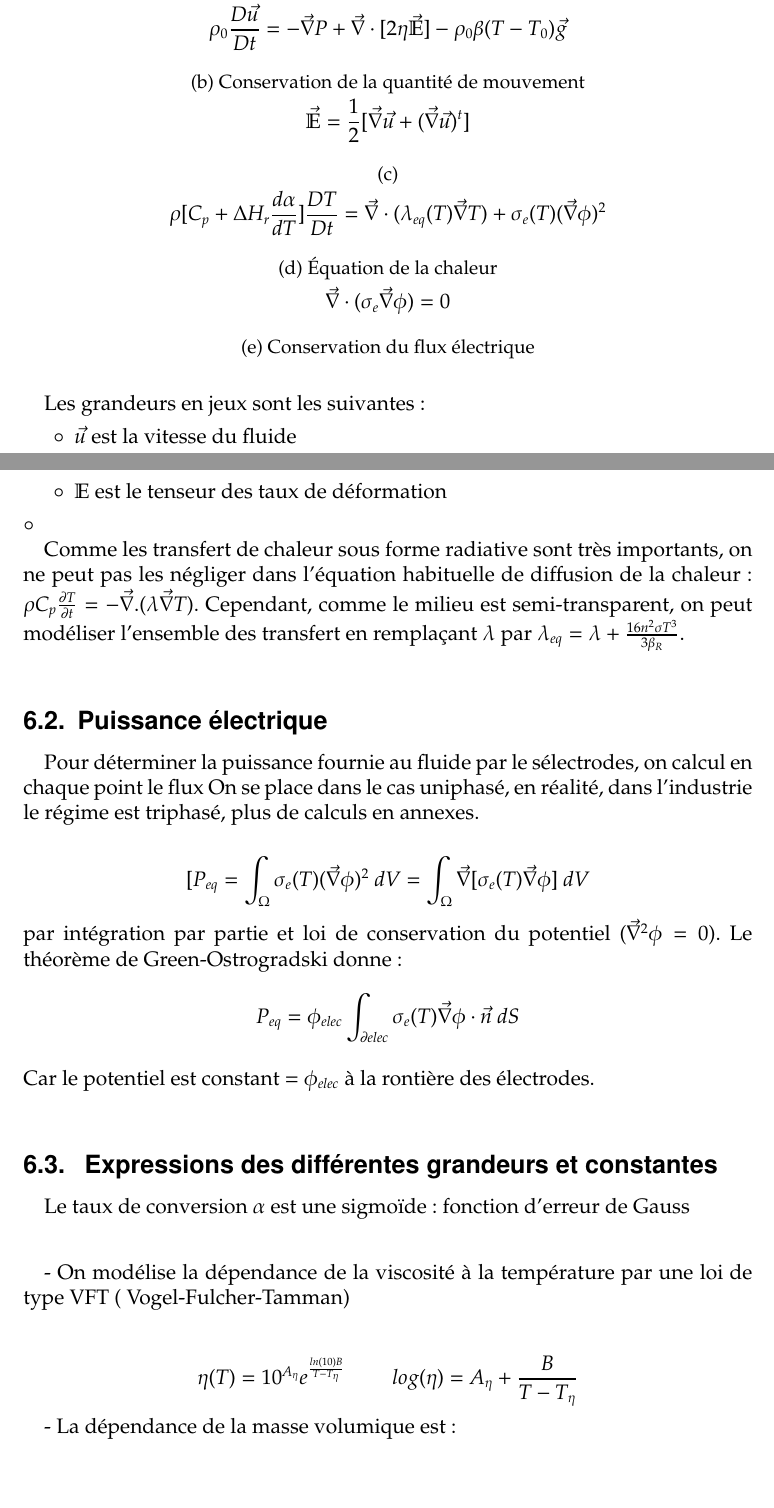
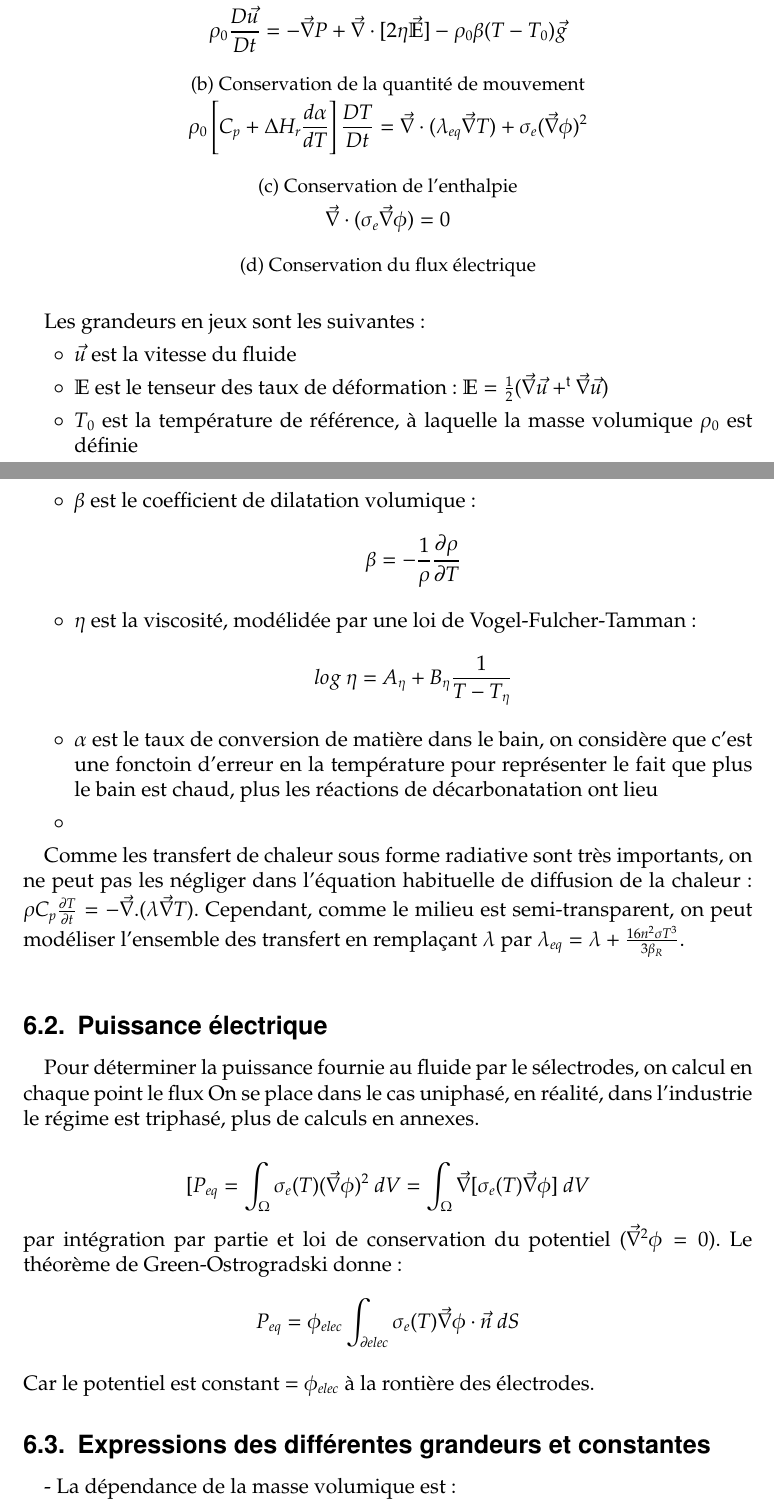
Before and after one commit to simonlamaze/MIG_Verre, a LaTeX document (document.tex): two parts of pages 8 and 9 of 16, joined at a grey line, cut so that both start at the same text, the shorter picture padded with empty space. Compiled offline with pdfLaTeX.

Commit message:
Reecriture des equations a resoudre

```diff
--- a/document.tex
+++ b/document.tex
@@ -129,12 +129,8 @@
             \caption{Conservation de la quantité de mouvement}
         \end{subfigure}
         \begin{subfigure}[c]{\textwidth}
-            $$\vec{\mathbb{E}} = \frac{1}{2} [\vec{\nabla} \vec{u} + (\vec{\nabla} \vec{u})^t ]$$
-            \caption{}
-        \end{subfigure}
-        \begin{subfigure}[c]{\textwidth}
-            $$\rho [ C_{p}+ \Delta H_{r} \frac{d\alpha}{dT}] \frac{DT}{Dt} = \vec {\nabla} \cdot  (\lambda_{eq}(T) \vec{\nabla} T ) + \sigma_{e}(T) (\vec \nabla\phi)^2$$
-            \caption{Équation de la chaleur}
+            $$\rho_{0} \left[ C_{p}+ \Delta H_{r} \frac{d\alpha}{dT} \right] \frac{DT}{Dt} = \vec {\nabla} \cdot  (\lambda_{eq} \vec{\nabla} T ) + \sigma_{e} (\vec \nabla\phi)^2$$
+            \caption{Conservation de l'enthalpie}
         \end{subfigure}
         \begin{subfigure}[c]{\textwidth}
             $$\vec{\nabla} \cdot (\sigma_{e} \vec{\nabla} \phi) = 0$$
@@ -146,8 +142,13 @@
     Les grandeurs en jeux sont les suivantes:
     \begin{list}{$\circ$}{}
         \item $\vec{u}$ est la vitesse du fluide
-        \item $\mathbb{E}$ est le tenseur des taux de déformation
-    \end{list}{$\circ$}{}
+        \item $\mathbb{E}$ est le tenseur des taux de déformation: $\mathbb{E} = \frac{1}{2} (\vec{\nabla} \vec{u} + ^{\mathsf{t}}\vec{\nabla} \vec{u})$
+        \item $T_{0}$ est la température de référence, à laquelle la masse volumique $\rho_{0}$ est définie
+        \item $\beta$ est le coefficient de dilatation volumique: $$\beta = -\frac{1}{\rho} \frac{\partial\rho}{\partial T}$$
+        \item $\eta$ est la viscosité, modélidée par une loi de Vogel-Fulcher-Tamman: $$log~\eta = A_{\eta} + B_{\eta}\frac{1}{T - T_{\eta}}$$
+        \item $\alpha$ est le taux de conversion de matière dans le bain, on considère que c'est une fonctoin d'erreur en la température pour représenter le fait que plus le bain est chaud, plus les réactions de décarbonatation ont lieu
+        \item
+    \end{list}
 
     Comme les transfert de chaleur sous forme radiative sont très importants, on ne peut pas les négliger dans l'équation habituelle de diffusion de la chaleur: $ \rho C_{p} \frac{\partial T}{\partial t} = - \vec{\nabla} . (\lambda\vec{\nabla}T) $. Cependant, comme le milieu est semi-transparent, on peut modéliser l'ensemble des transfert en remplaçant $\lambda$ par $\lambda_{eq} = \lambda + \frac{16n^{2} \sigma T^{3}}{3\beta_{R}} $.
     \\
@@ -163,16 +164,11 @@
 
     \[ P_{eq}=\phi_{elec} \int_{\partial elec} \sigma_{e}(T)\vec \nabla\phi \cdot \vec{n}~dS\]
     \\
-    Car le potentiel est constant = $\phi_{elec} $ à la rontière des électrodes. \\
-    \subsection{ Expressions des différentes grandeurs et constantes}
-    Le taux de conversion $\alpha$ est une sigmoïde : fonction d'erreur de Gauss\\ [0.3cm]
+    Car le potentiel est constant = $\phi_{elec} $ à la rontière des électrodes.
 
-    - On modélise la dépendance de la viscosité à la température par une loi de type VFT ( Vogel-Fulcher-Tamman) \\ [0.5 cm]
-    $$
-    \eta (T)  = 10^{A_{\eta}} e^{\frac{ln(10) B}{T-T_{\eta}}} ~~~~~~~~~ log(\eta) = A_{\eta} + \frac{B}{T-T_{\eta}}
-    $$
+    \subsection{Expressions des différentes grandeurs et constantes}
 
-    - La dépendance de la masse volumique est : \\ [0.5 cm]
+    - La dépendance de la masse volumique est : \\
     \begin{center}
 
 
```
